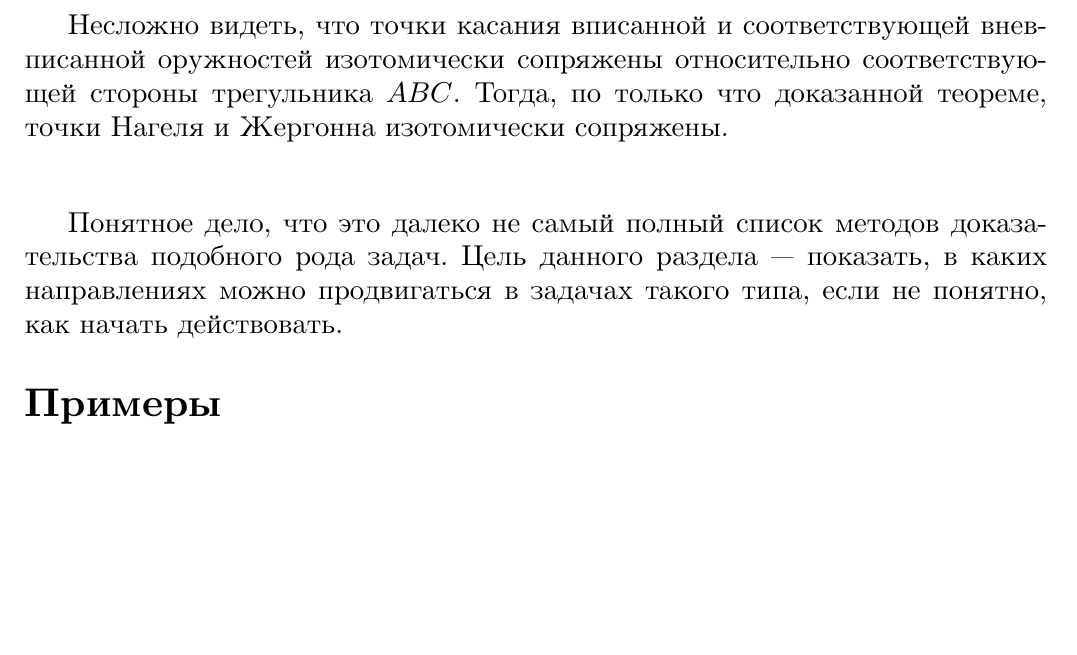
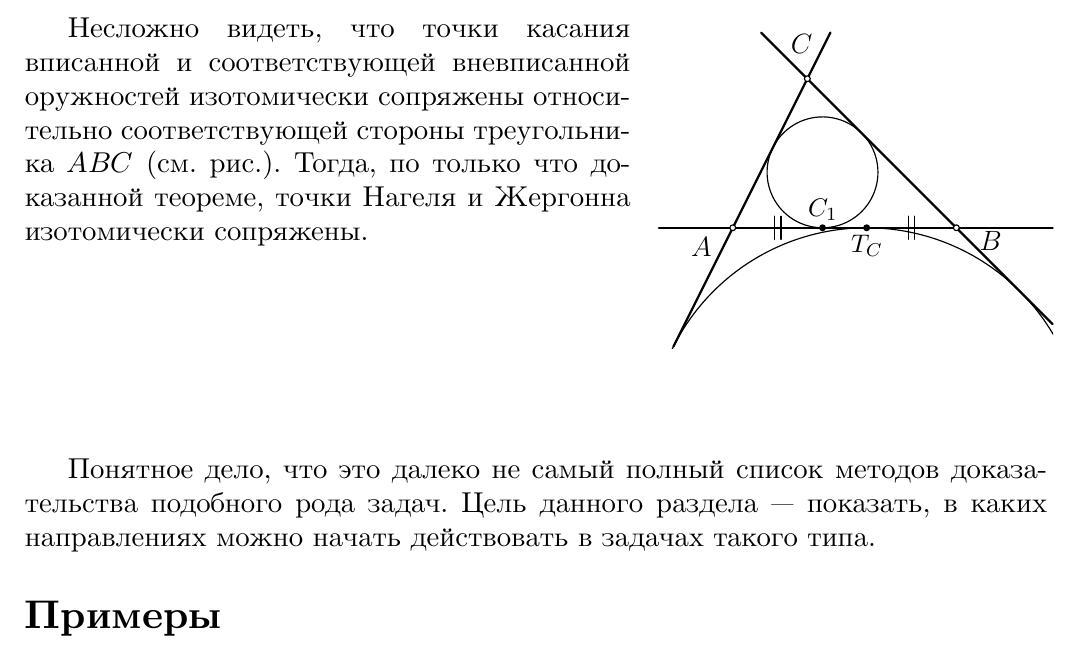
Before and after one commit to andreykaere/Training, a LaTeX document (Concurrent Lines/main.tex): part of page 9 of 12, cut so that both start at the same text, the shorter picture padded with empty space. Compiled offline with XeLaTeX.

Commit message:
excircle

```diff
--- a/Concurrent Lines/main.tex
+++ b/Concurrent Lines/main.tex
@@ -701,20 +701,29 @@ $n=3$, но и для любого количества прямых)}
 учтено в теореме Чевы. \vspace{-4mm} \\
 \end{note}
 
+\begin{wrapfigure}{r}{70mm}
+    \vspace{-0.45cm}
+    \fcolorbox{white}{white}{\includegraphics[width=70mm]{./img/excircle.pdf}}
+    %\fbox{\includegraphics[width=70mm]{./img/excircle.pdf}}
+	\vspace{-3cm}
+\end{wrapfigure}
+
+
 Несложно видеть, что точки касания вписанной и соответствующей вневписанной
 оружностей изотомически сопряжены относительно соответствующей стороны
-трегульника \(ABC\). Тогда, по только что доказанной теореме, точки Нагеля и
+треугольника \(ABC\) (см. рис.). Тогда, по только что доказанной теореме, точки Нагеля и
 Жергонна изотомически сопряжены. \\
 
 %\textbf{ТУТ БУДЕТ НАПИСАНО ПРО ИЗОТОМИЧЕСКОЕ СОПРЯЖЕНИЕ}\\
-\vspace{5mm}
+\vspace{30mm}
 
 %\noindent
 Понятное дело, что это далеко не самый полный список методов
 доказательства подобного рода задач.
 Цель данного раздела --- показать, в каких
-направлениях можно
-продвигаться в задачах такого типа, если не понятно, как начать действовать.
+направлениях можно начать действовать
+%продвигаться
+в задачах такого типа.%, схоесли не понятно, как начать действовать.
 %\newpage
 
 
```
Also changed, not shown: Concurrent Lines/img/excircle.pdf (added), Concurrent Lines/main.pdf, 4 other files.
